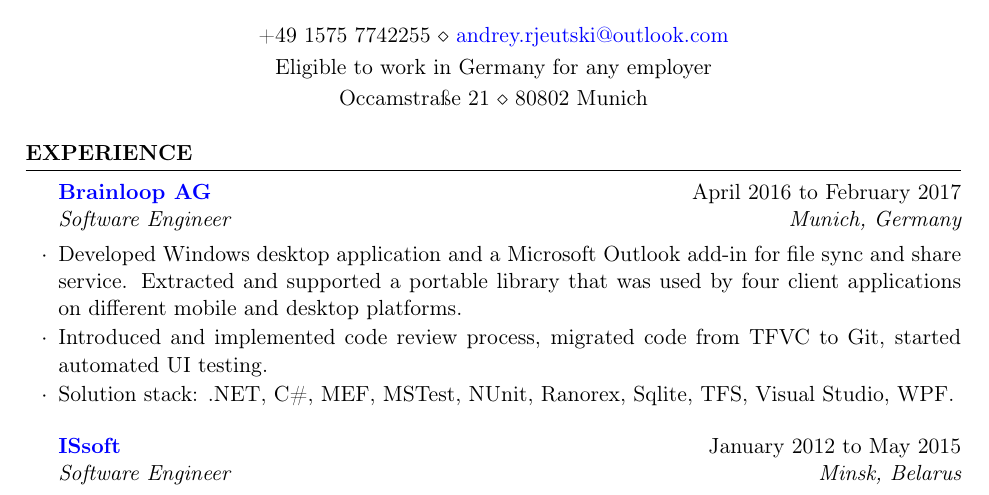
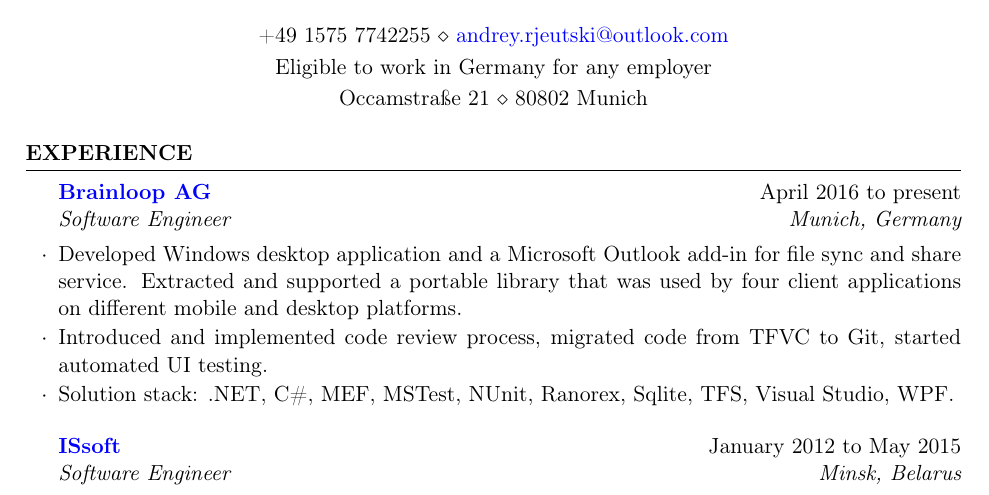
Before and after one commit to filhit/cv, a LaTeX CV (document.tex): part of the page, cut so that both start at the same text. Compiled offline with pdfLaTeX.

Commit message:
updated employment dates for brainloop

```diff
--- a/document.tex
+++ b/document.tex
@@ -48,7 +48,7 @@
 
 \begin{rSubsection}
 {\href{https://www.brainloop.com}{Brainloop AG}}
-{\daterange{2016-04-01}{2017-02-06}}
+{\printdate{2016-04-01} to present}
 {Software Engineer}
 {Munich, Germany}
 \item Developed Windows desktop application and a Microsoft Outlook add-in for file sync
```
